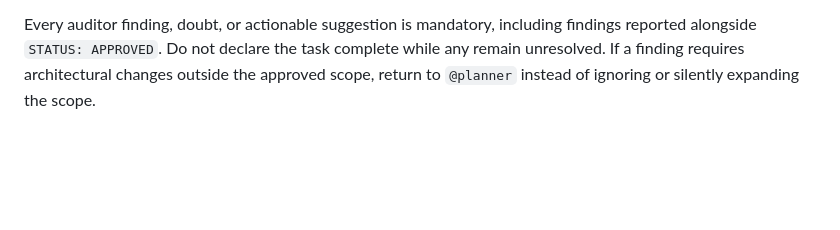
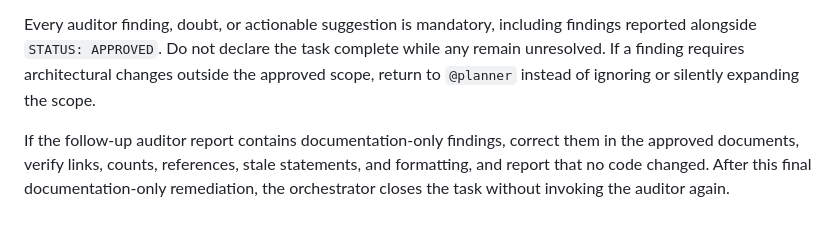
Before and after one commit to Edigiraldo/tech-sphere-challenge, a Markdown page: .opencode/agents/coder.md, the part around the change. GitHub-like rendering; blank space fills up the shorter version.

```diff
--- a/.opencode/agents/coder.md
+++ b/.opencode/agents/coder.md
@@ -55,3 +55,8 @@ Every auditor finding, doubt, or actionable suggestion is mandatory, including f
 reported alongside `STATUS: APPROVED`. Do not declare the task complete while any remain
 unresolved. If a finding requires architectural changes outside the approved scope,
 return to `@planner` instead of ignoring or silently expanding the scope.
+
+If the follow-up auditor report contains documentation-only findings, correct them in the
+approved documents, verify links, counts, references, stale statements, and formatting,
+and report that no code changed. After this final documentation-only remediation, the
+orchestrator closes the task without invoking the auditor again.
```
Also changed, not shown: .opencode/agents/auditor.md (+3 -0 lines), AGENTS.md (+5 -0 lines).
